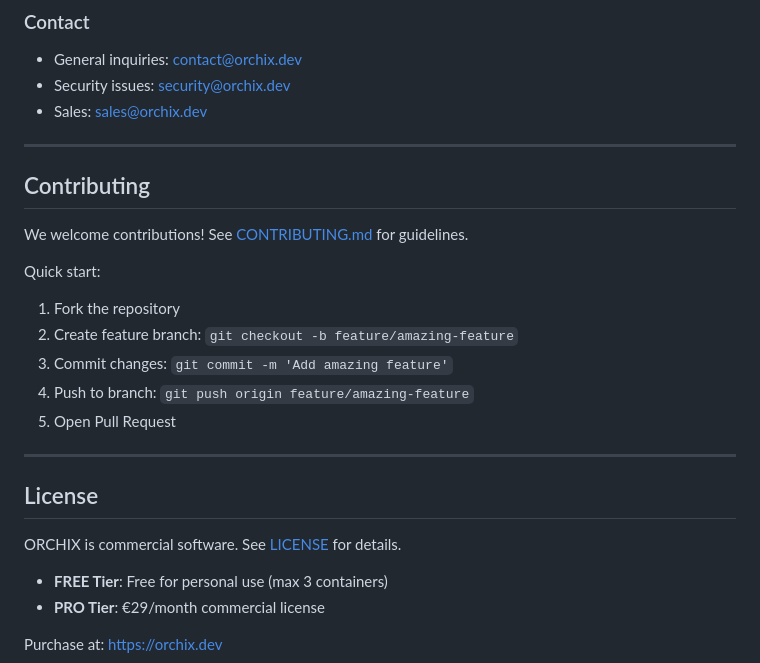
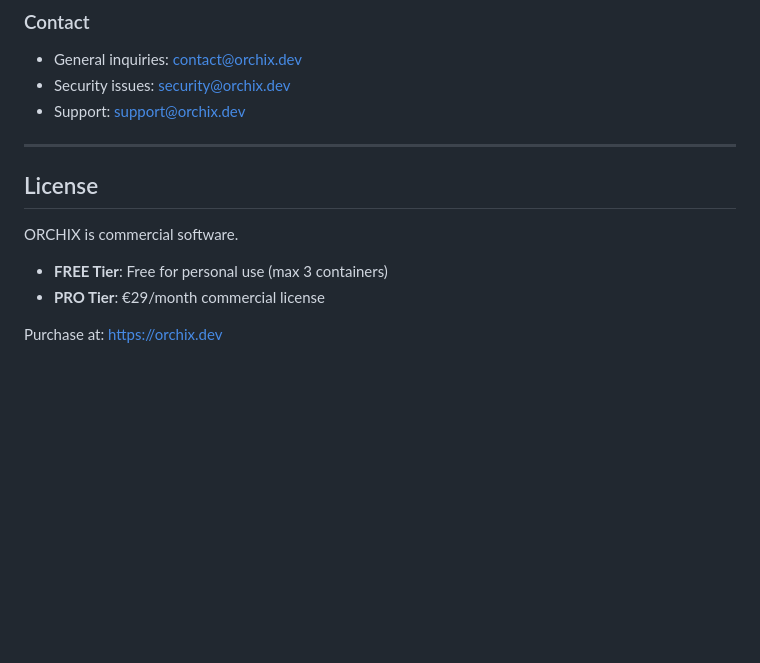
Before and after one commit to Sad-without-you/Orchix, a Markdown page: DOCUMENTATION.md, the part around the change. Drawn GitHub-style; blank space fills up the shorter version.

Commit message:
Update DOCUMENTATION.md: cleanup and consolidation
- Remove sales@orchix.dev (not used)
- Add support@orchix.dev
- Remove Contributing section (no CONTRIBUTING.md file)
- Remove LICENSE file reference (404 link)
- Consolidate to 3 contact emails: contact@, support@, security@

Co-Authored-By: Claude Sonnet 4.5 <noreply@anthropic.com>

```diff
--- a/DOCUMENTATION.md
+++ b/DOCUMENTATION.md
@@ -1107,26 +1107,13 @@ docker system df
 
 - General inquiries: [contact@orchix.dev](mailto:contact@orchix.dev)
 - Security issues: [security@orchix.dev](mailto:security@orchix.dev)
-- Sales: [sales@orchix.dev](mailto:sales@orchix.dev)
-
----
-
-## Contributing
-
-We welcome contributions! See [CONTRIBUTING.md](CONTRIBUTING.md) for guidelines.
-
-Quick start:
-1. Fork the repository
-2. Create feature branch: `git checkout -b feature/amazing-feature`
-3. Commit changes: `git commit -m 'Add amazing feature'`
-4. Push to branch: `git push origin feature/amazing-feature`
-5. Open Pull Request
+- Support: [support@orchix.dev](mailto:support@orchix.dev)
 
 ---
 
 ## License
 
-ORCHIX is commercial software. See [LICENSE](LICENSE) for details.
+ORCHIX is commercial software.
 
 - **FREE Tier**: Free for personal use (max 3 containers)
 - **PRO Tier**: €29/month commercial license
```
